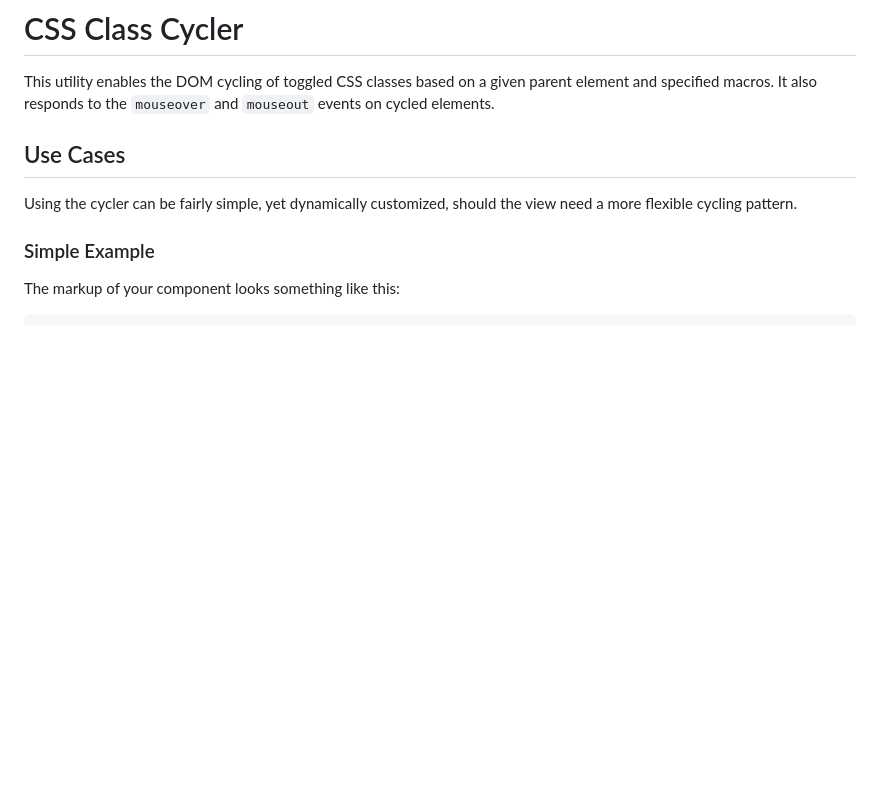
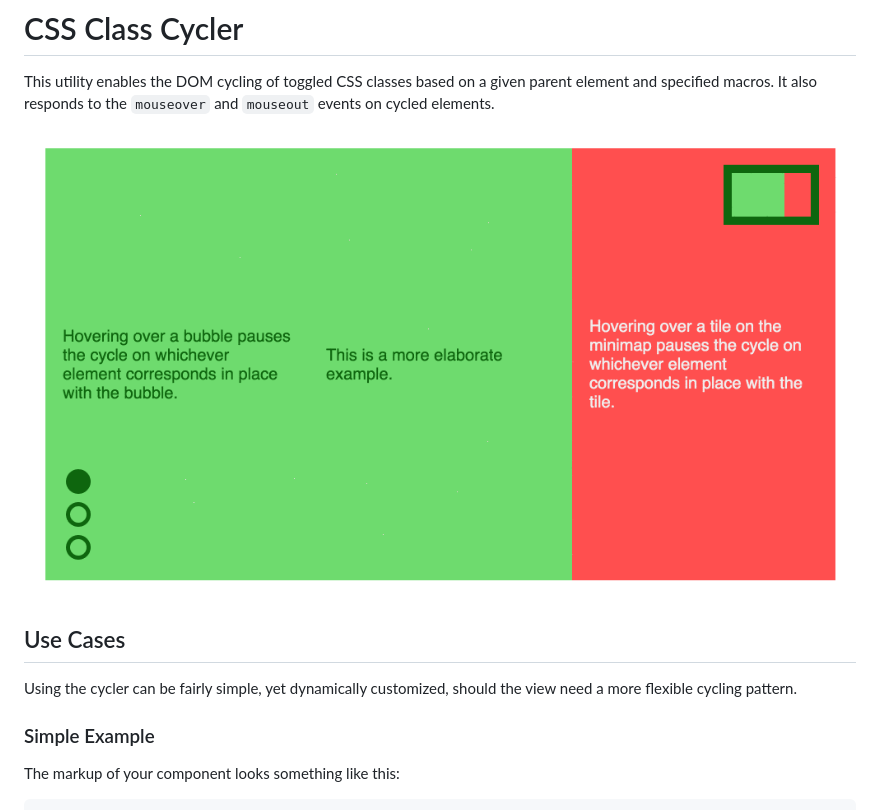
Before and after one commit to jettaprime/CSSClassCycler, a Markdown page: README.md, the part around the change. Drawn GitHub-style; pictures changed too: demo/demo.gif (added); blank space fills up the shorter version.

Commit message:
Post demo animation

```diff
--- a/README.md
+++ b/README.md
@@ -1,6 +1,8 @@
 # CSS Class Cycler
 
 This utility enables the DOM cycling of toggled CSS classes based on a given parent element and specified macros. It also responds to the `mouseover` and `mouseout` events on cycled elements.
+
+![Demo Animation](./demo/demo.gif)
 
 ## Use Cases
 
```
